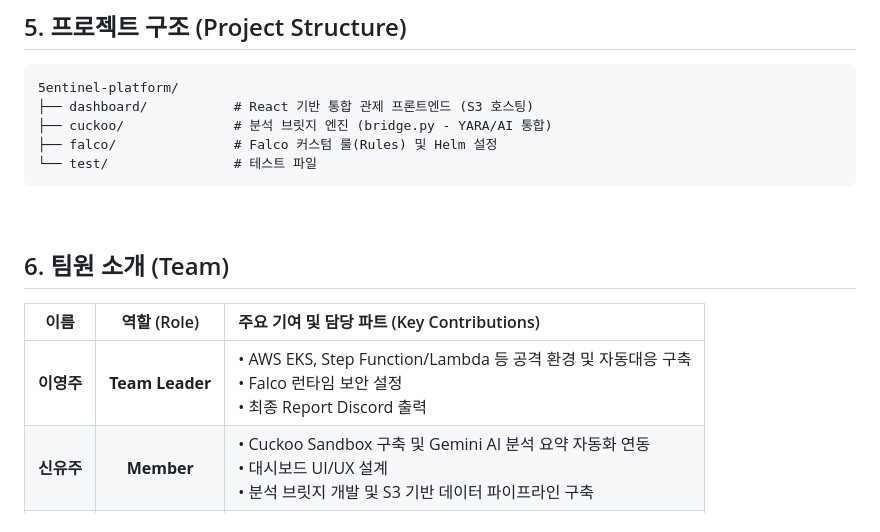
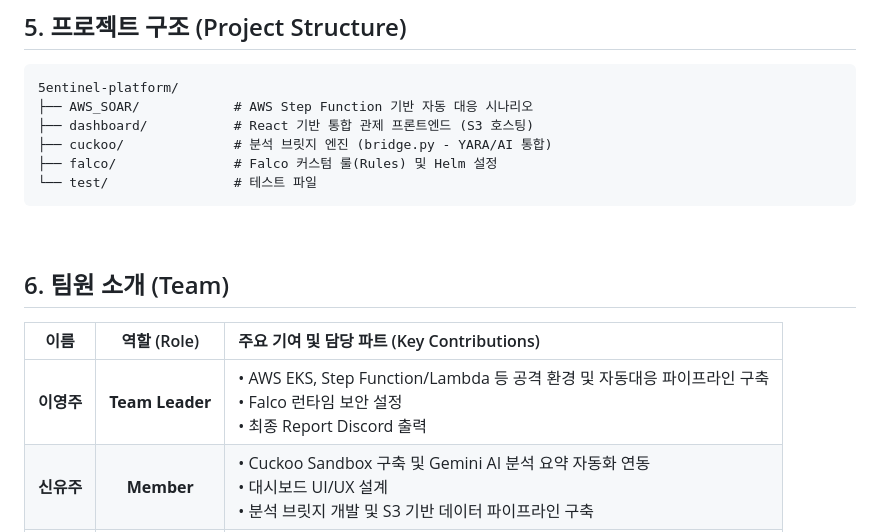
Before and after one commit to 5entinel-labs/5entinel-security-platform, a Markdown page: README.md, the part around the change. GitHub-like rendering.

````diff
--- a/README.md
+++ b/README.md
@@ -87,6 +87,7 @@
 ## 5. 프로젝트 구조 (Project Structure)
 ```code
 5entinel-platform/
+├── AWS_SOAR/            # AWS Step Function 기반 자동 대응 시나리오
 ├── dashboard/           # React 기반 통합 관제 프론트엔드 (S3 호스팅)
 ├── cuckoo/              # 분석 브릿지 엔진 (bridge.py - YARA/AI 통합)
 ├── falco/               # Falco 커스텀 룰(Rules) 및 Helm 설정
@@ -100,7 +101,7 @@
 
 | 이름 | 역할 (Role) | 주요 기여 및 담당 파트 (Key Contributions) |
 | :---: | :---: | :--- |
-| **이영주** | **Team Leader** | • AWS EKS, Step Function/Lambda 등 공격 환경 및 자동대응 구축<br>• Falco 런타임 보안 설정<br>• 최종 Report Discord 출력 |
+| **이영주** | **Team Leader** | • AWS EKS, Step Function/Lambda 등 공격 환경 및 자동대응 파이프라인 구축<br>• Falco 런타임 보안 설정<br>• 최종 Report Discord 출력 |
 | **신유주** | **Member** | • Cuckoo Sandbox 구축 및 Gemini AI 분석 요약 자동화 연동<br>• 대시보드 UI/UX 설계<br>• 분석 브릿지 개발 및 S3 기반 데이터 파이프라인 구축 |
 | **이재일** | **Member** | • Falco 런타임 보안 설정 및 아키텍처 설계<br>• 리버스 쉘, 권한 상승 등 핵심 공격 시나리오 설계 및 검증 |
 | **이영광** | **Member** | • QA 수행 및 Unit Test 수행 |
````
